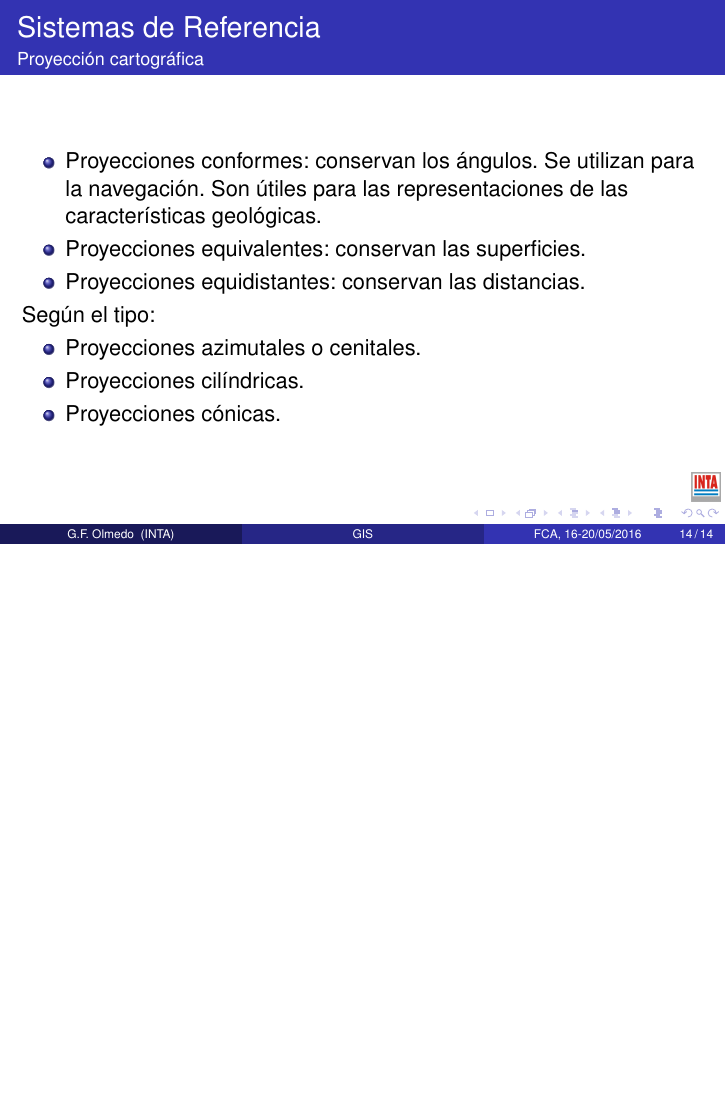
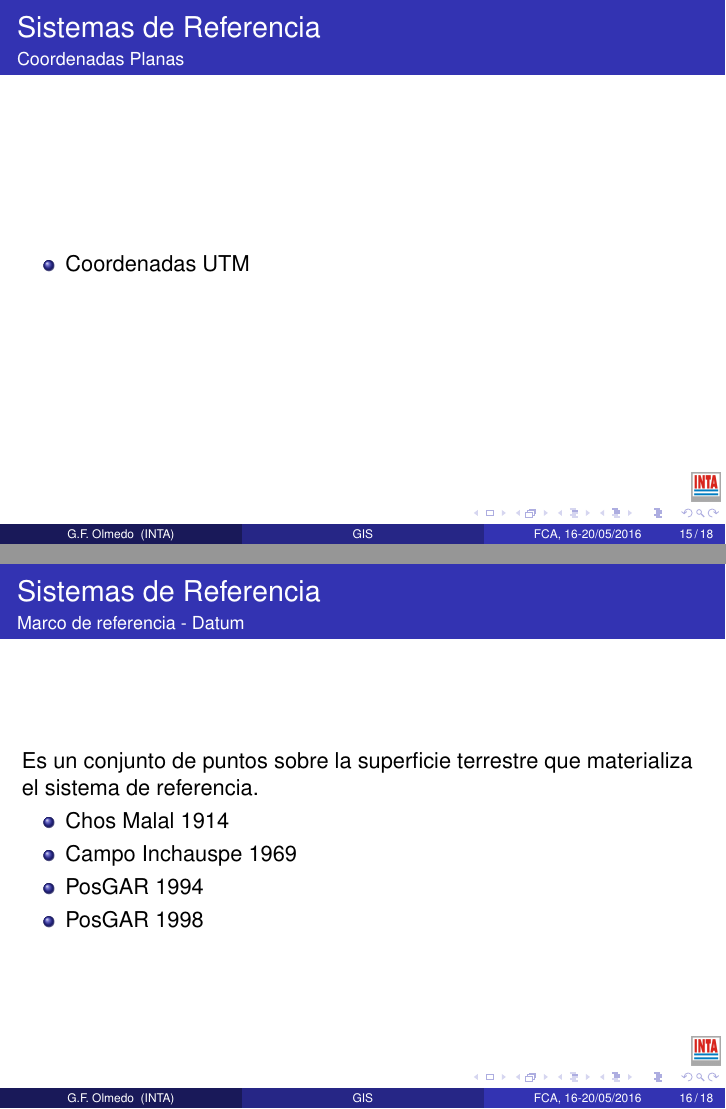
Before and after one commit to midraed/Curso-VP, LaTeX slides (tex/1-GIS.tex): page 22 of 22 before the commit and pages 23 and 24 of 26 after it, the two joined at a grey line, the shorter picture padded with empty space. Compiled offline with pdfLaTeX.

Commit message:
Listo SRCs

```diff
--- a/tex/1-GIS.tex
+++ b/tex/1-GIS.tex
@@ -8,6 +8,7 @@
 \usepackage[T1]{fontenc} % hyphenation
 \usepackage{times}
 \usepackage{tikz}
+\usepackage{booktabs}
 
 \setbeamercovered{dynamic}
 
@@ -190,3 +191,18 @@ Un Sistema de Información Geográfica (SIG o GIS)\footnote{{\footnotesize }Fuen
 		\end{itemize}
 \end{frame}
 
+\begin{frame}{Sistemas de Referencia}{Coordenadas Planas}
+		\begin{itemize}
+			\item Coordenadas UTM
+		\end{itemize}
+\end{frame}
+
+\begin{frame}{Sistemas de Referencia}{Marco de referencia - Datum}
+		Es un conjunto de puntos sobre la superficie terrestre que materializa el sistema de referencia.
+		\begin{itemize}
+			\item Chos Malal 1914
+			\item Campo Inchauspe 1969
+			\item PosGAR 1994
+			\item PosGAR 1998
+		\end{itemize}
+\end{frame}
```
Also changed, not shown: tex/1-GIS.tex (29 more changed lines).
